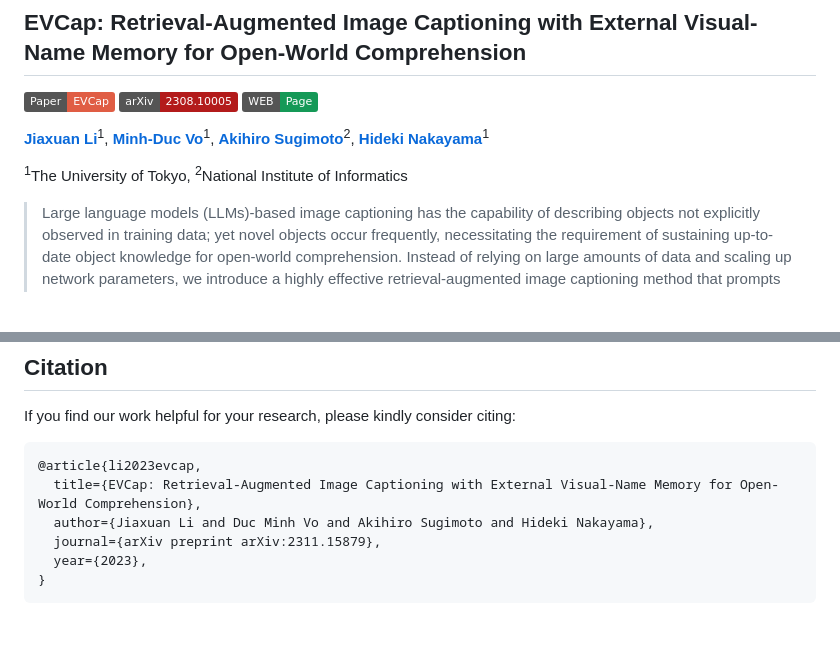
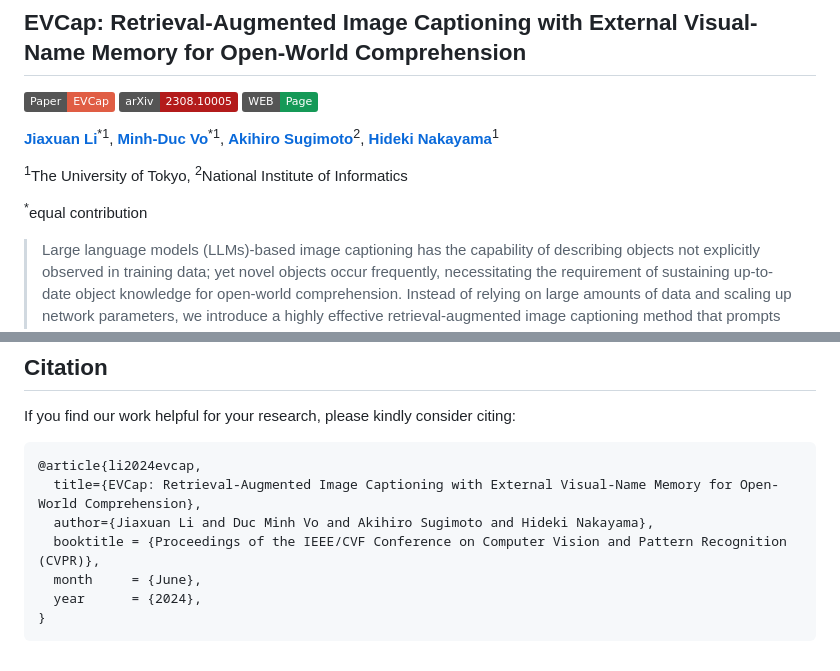
Before and after one commit to Jiaxuan-Li/EVCap, a Markdown page: README.md, 2 parts joined by grey strips. Drawn GitHub-style; badges without logos; blank space fills up the shorter version.

```diff
--- a/README.md
+++ b/README.md
@@ -3,9 +3,12 @@
 <a href="https://arxiv.org/abs/2311.15879"><img src="https://img.shields.io/badge/arXiv-2308.10005-b31b1b.svg" height=20.5></a>
 <a href="https://jiaxuan-li.github.io/EVCap/"><img src="https://img.shields.io/badge/WEB-Page-159957.svg" height=20.5></a>
 
-[**Jiaxuan Li**](https://jiaxuan-li.github.io/)<sup>1</sup>, [**Minh-Duc Vo**](https://vmdlab.github.io/)<sup>1</sup>, [**Akihiro Sugimoto**](http://research.nii.ac.jp/~sugimoto/index.html)<sup>2</sup>, [**Hideki Nakayama**](http://www.nlab.ci.i.u-tokyo.ac.jp/index-e.html)<sup>1</sup>
+[**Jiaxuan Li**](https://jiaxuan-li.github.io/)<sup>*1</sup>, [**Minh-Duc Vo**](https://vmdlab.github.io/)<sup>*1</sup>, [**Akihiro Sugimoto**](http://research.nii.ac.jp/~sugimoto/index.html)<sup>2</sup>, [**Hideki Nakayama**](http://www.nlab.ci.i.u-tokyo.ac.jp/index-e.html)<sup>1</sup>
 
 <sup>1</sup>The University of Tokyo, <sup>2</sup>National Institute of Informatics
+
+<sup>*</sup>equal contribution
+
 
 > Large language models (LLMs)-based image captioning has the capability of describing objects not explicitly observed in training data; yet novel objects occur frequently, necessitating the requirement of sustaining up-to-date object knowledge for open-world comprehension. Instead of relying on large amounts of data and scaling up network parameters, we introduce a highly effective retrieval-augmented image captioning method that prompts LLMs with object names retrieved from External Visual-name memory (EVCAP). We build ever-changing object knowledge memory using objects’ visuals and names, enabling us to (i) update the memory at a minimal cost and (ii) effortlessly augment LLMs with retrieved object names utilizing a lightweight and fast-to-train model. Our model, which was trained only on the COCO dataset, can be adapted to out-domain data without additional fine-tuning or retraining. Our comprehensive experiments conducted on various benchmarks and synthetic commonsense-violating data demonstrate that EVCAP, comprising solely 3.97M trainable parameters, exhibits superior performance compared to other methods of equivalent model size scale. Notably, it achieves competitive performance against specialist SOTAs with an enormous number of parameters.
 
@@ -35,9 +38,10 @@ This repo is built on [MiniGPT4](https://github.com/Vision-CAIR/MiniGPT-4) and [
 ## Citation
 If you find our work helpful for your research, please kindly consider citing:
 
-    @article{li2023evcap,
+    @article{li2024evcap,
       title={EVCap: Retrieval-Augmented Image Captioning with External Visual-Name Memory for Open-World Comprehension},
       author={Jiaxuan Li and Duc Minh Vo and Akihiro Sugimoto and Hideki Nakayama},
-      journal={arXiv preprint arXiv:2311.15879},
-      year={2023},
+      booktitle = {Proceedings of the IEEE/CVF Conference on Computer Vision and Pattern Recognition (CVPR)},
+      month     = {June},
+      year      = {2024},
     }
```
